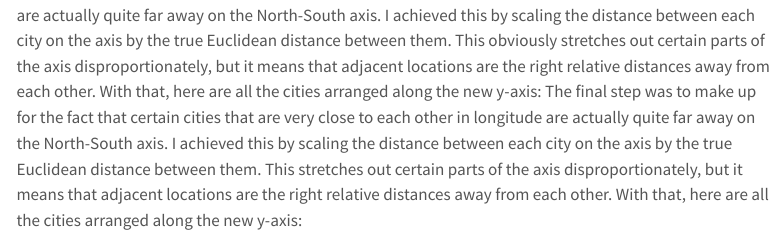
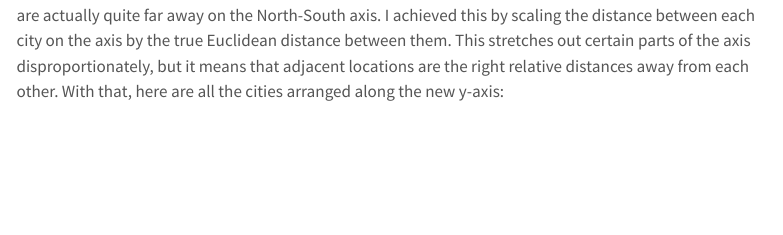
Before and after one commit to rimonim/rimonim.github.io, a Quarto document (blog/medieval_philosophers/index.qmd): the page in a window 1100 px wide, from 2060 px down. Rendered offline with R 4.5, knitr and Pandoc in place of Quarto, with nearby package versions; code that draws random numbers runs with fixed seeds of ours; some code elsewhere in the file could not run offline; menus at the side of the page are left out.

Commit message:
revise philosophers post

````diff
--- a/blog/medieval_philosophers/index.qmd
+++ b/blog/medieval_philosophers/index.qmd
@@ -157,7 +157,6 @@ places %>%
     coord_cartesian(xlim = c(-15, 75), ylim = c(20, 55))
 ```
 
-The final step was to make up for the fact that certain cities that are very close to each other in longitude are actually quite far away on the North-South axis. I achieved this by scaling the distance between each city on the axis by the true Euclidean distance between them. This obviously stretches out certain parts of the axis disproportionately, but it means that adjacent locations are the right relative distances away from each other. With that, here are all the cities arranged along the new y-axis:
 The final step was to make up for the fact that certain cities that are very close to each other in longitude are actually quite far away on the North-South axis. I achieved this by scaling the distance between each city on the axis by the true Euclidean distance between them. This stretches out certain parts of the axis disproportionately, but it means that adjacent locations are the right relative distances away from each other. With that, here are all the cities arranged along the new y-axis:
 
 ```{r}
````
